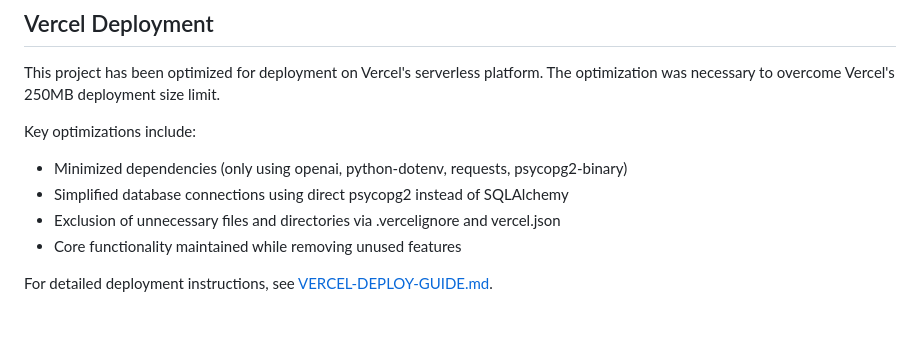
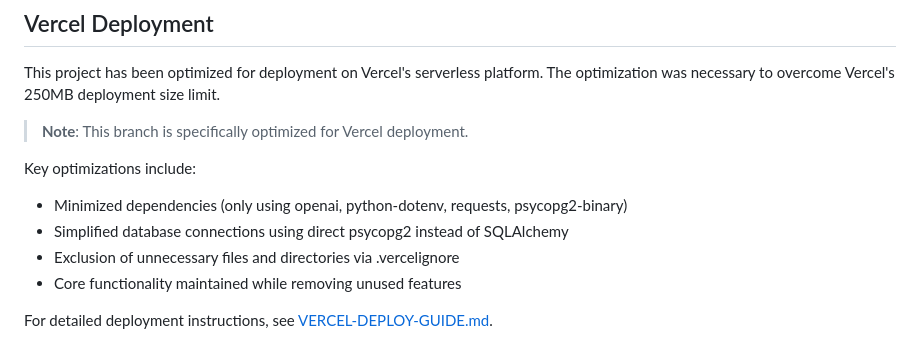
Before and after one commit to SreeKumarSeven/anthill-chatbot, a Markdown page: README.md, the part around the change. Rendered like a GitHub page; blank space fills up the shorter version.

Commit message:
Create dedicated Vercel deployment branch

```diff
--- a/README.md
+++ b/README.md
@@ -127,10 +127,12 @@ Copyright © 2023 Anthill IQ. All rights reserved.
 
 This project has been optimized for deployment on Vercel's serverless platform. The optimization was necessary to overcome Vercel's 250MB deployment size limit.
 
+> **Note**: This branch is specifically optimized for Vercel deployment.
+
 Key optimizations include:
 - Minimized dependencies (only using openai, python-dotenv, requests, psycopg2-binary)
 - Simplified database connections using direct psycopg2 instead of SQLAlchemy
-- Exclusion of unnecessary files and directories via .vercelignore and vercel.json
+- Exclusion of unnecessary files and directories via .vercelignore
 - Core functionality maintained while removing unused features
 
 For detailed deployment instructions, see [VERCEL-DEPLOY-GUIDE.md](VERCEL-DEPLOY-GUIDE.md).
```
